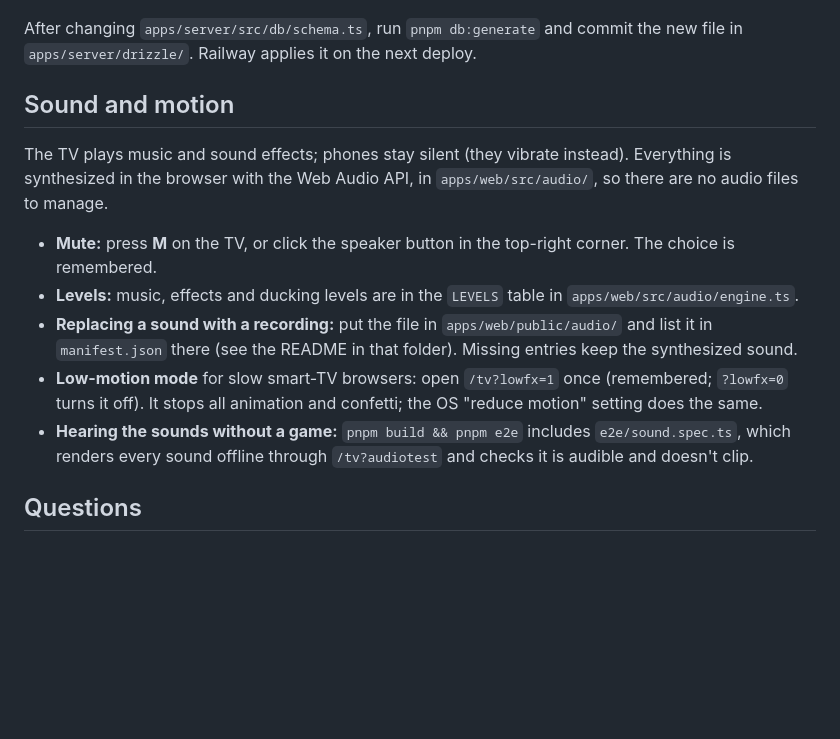
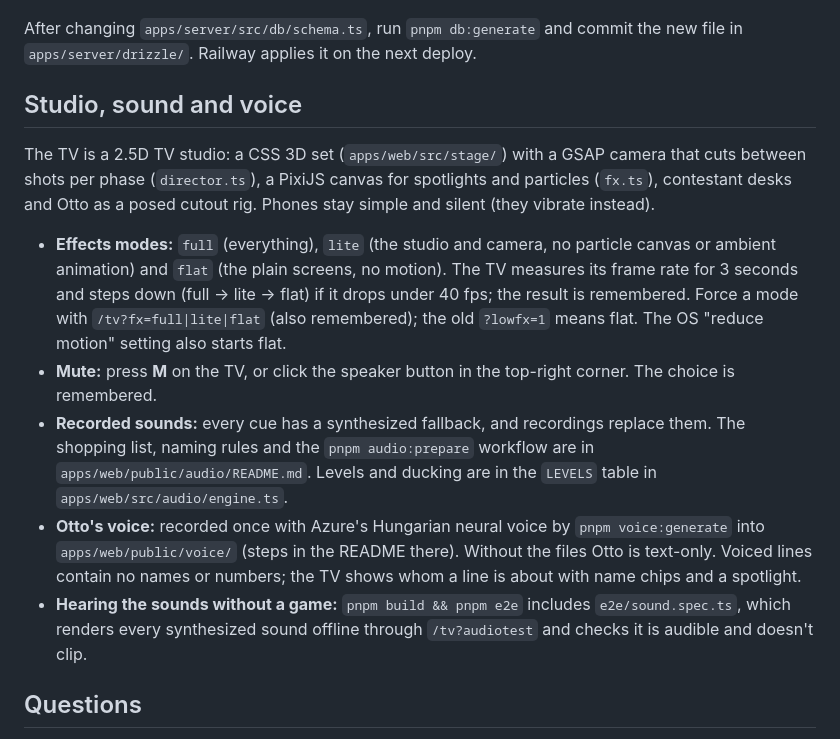
Before and after one commit to ottomaior/trivia-game, a Markdown page: README.md, the part around the change. Rendered like a GitHub page; blank space fills up the shorter version.

Commit message:
Document the studio, effects modes, sound and voice workflows
Co-Authored-By: Claude Opus 5.5 <noreply@anthropic.com>
Claude-Session: https://claude.ai/code/session_01JrPSgsQ4scVG8JhmXghqNg

```diff
--- a/README.md
+++ b/README.md
@@ -38,15 +38,15 @@ pnpm build && pnpm e2e                      # Playwright; CHROMIUM_PATH=/path/to
 
 After changing `apps/server/src/db/schema.ts`, run `pnpm db:generate` and commit the new file in `apps/server/drizzle/`. Railway applies it on the next deploy.
 
-## Sound and motion
+## Studio, sound and voice
 
-The TV plays music and sound effects; phones stay silent (they vibrate instead). Everything is synthesized in the browser with the Web Audio API, in `apps/web/src/audio/`, so there are no audio files to manage.
+The TV is a 2.5D TV studio: a CSS 3D set (`apps/web/src/stage/`) with a GSAP camera that cuts between shots per phase (`director.ts`), a PixiJS canvas for spotlights and particles (`fx.ts`), contestant desks and Otto as a posed cutout rig. Phones stay simple and silent (they vibrate instead).
 
+- **Effects modes:** `full` (everything), `lite` (the studio and camera, no particle canvas or ambient animation) and `flat` (the plain screens, no motion). The TV measures its frame rate for 3 seconds and steps down (full → lite → flat) if it drops under 40 fps; the result is remembered. Force a mode with `/tv?fx=full|lite|flat` (also remembered); the old `?lowfx=1` means flat. The OS "reduce motion" setting also starts flat.
 - **Mute:** press **M** on the TV, or click the speaker button in the top-right corner. The choice is remembered.
-- **Levels:** music, effects and ducking levels are in the `LEVELS` table in `apps/web/src/audio/engine.ts`.
-- **Replacing a sound with a recording:** put the file in `apps/web/public/audio/` and list it in `manifest.json` there (see the README in that folder). Missing entries keep the synthesized sound.
-- **Low-motion mode** for slow smart-TV browsers: open `/tv?lowfx=1` once (remembered; `?lowfx=0` turns it off). It stops all animation and confetti; the OS "reduce motion" setting does the same.
-- **Hearing the sounds without a game:** `pnpm build && pnpm e2e` includes `e2e/sound.spec.ts`, which renders every sound offline through `/tv?audiotest` and checks it is audible and doesn't clip.
+- **Recorded sounds:** every cue has a synthesized fallback, and recordings replace them. The shopping list, naming rules and the `pnpm audio:prepare` workflow are in `apps/web/public/audio/README.md`. Levels and ducking are in the `LEVELS` table in `apps/web/src/audio/engine.ts`.
+- **Otto's voice:** recorded once with Azure's Hungarian neural voice by `pnpm voice:generate` into `apps/web/public/voice/` (steps in the README there). Without the files Otto is text-only. Voiced lines contain no names or numbers; the TV shows whom a line is about with name chips and a spotlight.
+- **Hearing the sounds without a game:** `pnpm build && pnpm e2e` includes `e2e/sound.spec.ts`, which renders every synthesized sound offline through `/tv?audiotest` and checks it is audible and doesn't clip.
 
 ## Questions
 
```
Also changed, not shown: CLAUDE.md (+3 -0 lines), PLAN.md (+8 -1 lines).
